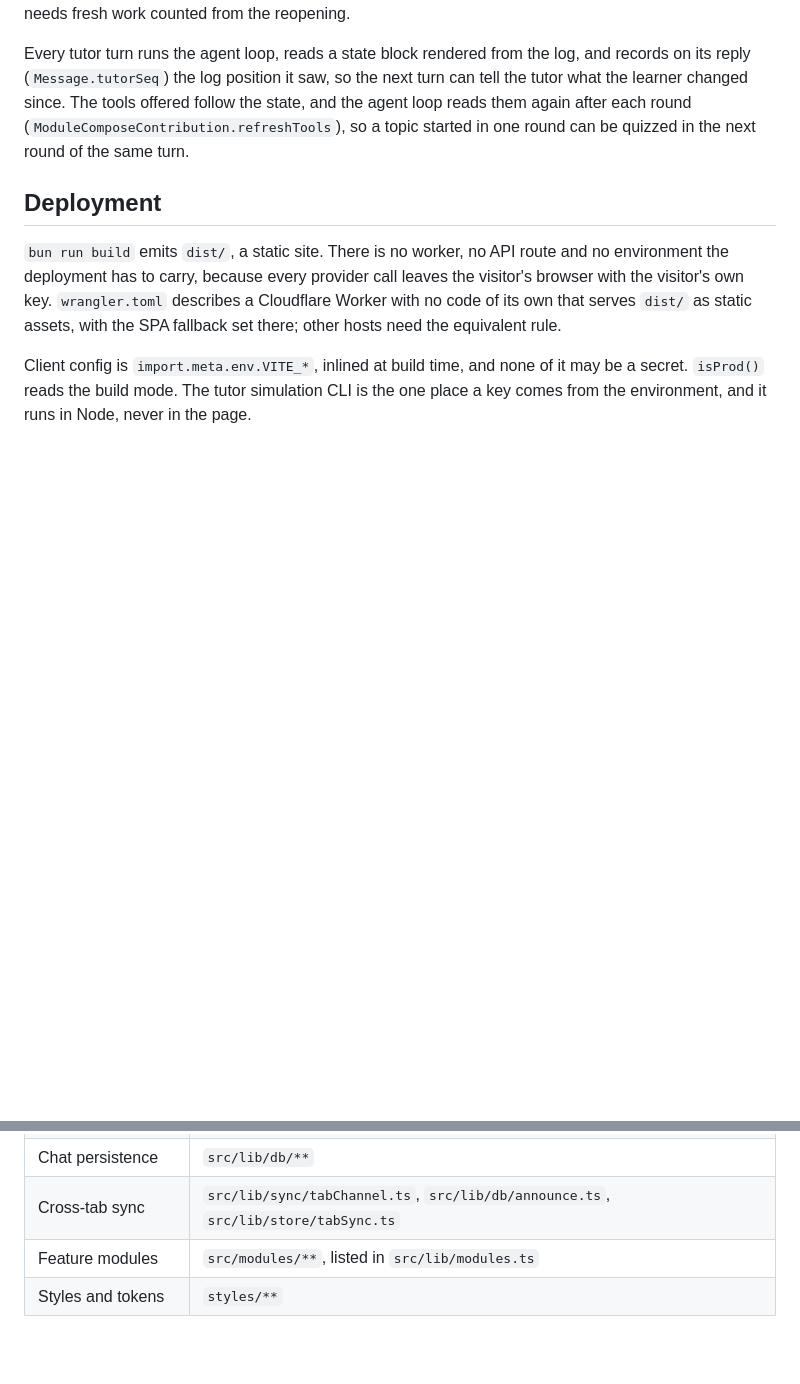
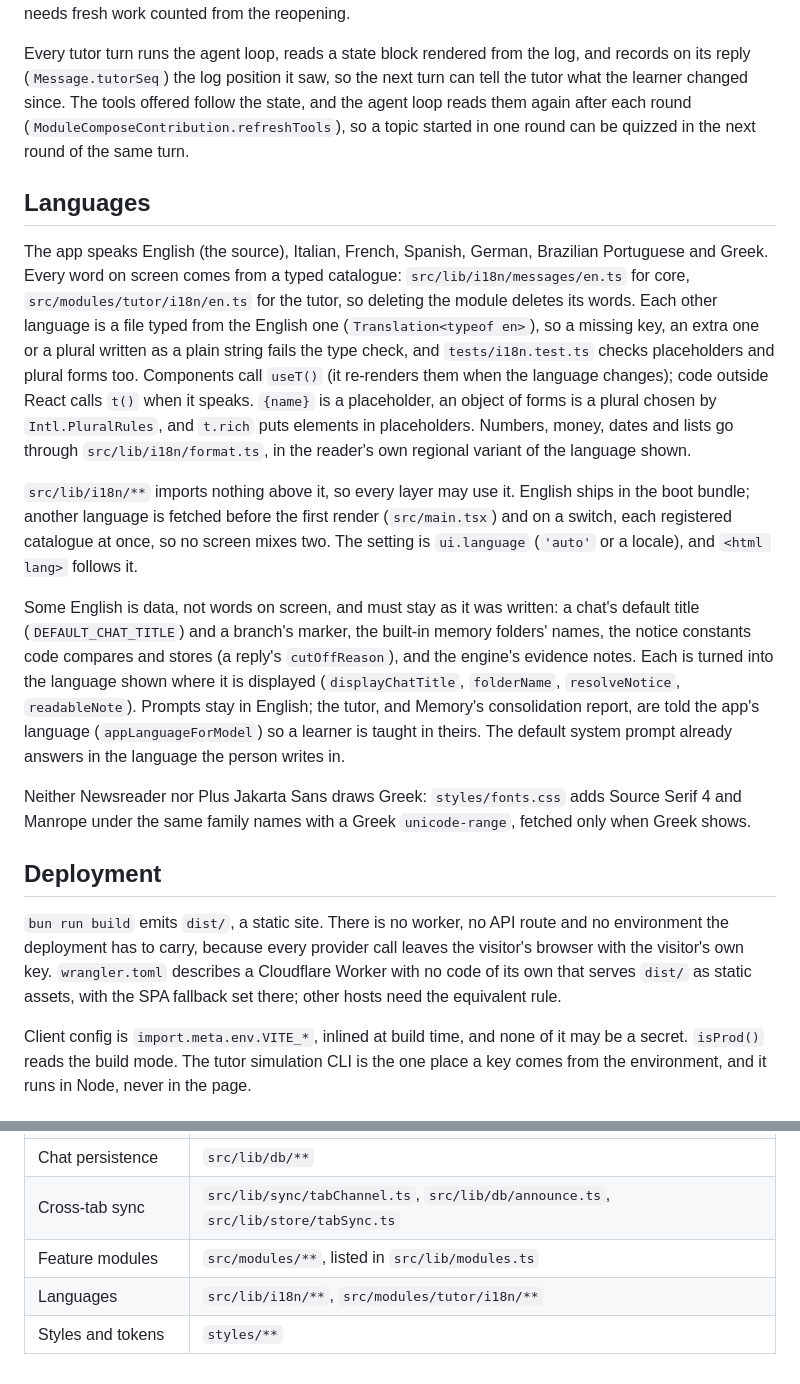
Before and after one commit to larosafrancesco289/dialogia, a Markdown page: ARCHITECTURE.md, 2 parts joined by grey strips. Drawn GitHub-style; blank space fills up the shorter version.

Commit message:
ARCHITECTURE and CONTRIBUTING say how the app's words work: catalogues per module, what stays English as data, and how a new string reaches every language

```diff
--- a/ARCHITECTURE.md
+++ b/ARCHITECTURE.md
@@ -500,6 +500,35 @@ changed since. The tools offered follow the state, and the agent loop reads them
 round (`ModuleComposeContribution.refreshTools`), so a topic started in one round can be quizzed in
 the next round of the same turn.
 
+## Languages
+
+The app speaks English (the source), Italian, French, Spanish, German, Brazilian Portuguese and
+Greek. Every word on screen comes from a typed catalogue: `src/lib/i18n/messages/en.ts` for core,
+`src/modules/tutor/i18n/en.ts` for the tutor, so deleting the module deletes its words. Each other
+language is a file typed from the English one (`Translation<typeof en>`), so a missing key, an extra
+one or a plural written as a plain string fails the type check, and `tests/i18n.test.ts` checks
+placeholders and plural forms too. Components call `useT()` (it re-renders them when the language
+changes); code outside React calls `t()` when it speaks. `{name}` is a placeholder, an object of
+forms is a plural chosen by `Intl.PluralRules`, and `t.rich` puts elements in placeholders.
+Numbers, money, dates and lists go through `src/lib/i18n/format.ts`, in the reader's own regional
+variant of the language shown.
+
+`src/lib/i18n/**` imports nothing above it, so every layer may use it. English ships in the boot
+bundle; another language is fetched before the first render (`src/main.tsx`) and on a switch, each
+registered catalogue at once, so no screen mixes two. The setting is `ui.language` (`'auto'` or a
+locale), and `<html lang>` follows it.
+
+Some English is data, not words on screen, and must stay as it was written: a chat's default title
+(`DEFAULT_CHAT_TITLE`) and a branch's marker, the built-in memory folders' names, the notice
+constants code compares and stores (a reply's `cutOffReason`), and the engine's evidence notes.
+Each is turned into the language shown where it is displayed (`displayChatTitle`, `folderName`,
+`resolveNotice`, `readableNote`). Prompts stay in English; the tutor, and Memory's consolidation
+report, are told the app's language (`appLanguageForModel`) so a learner is taught in theirs. The
+default system prompt already answers in the language the person writes in.
+
+Neither Newsreader nor Plus Jakarta Sans draws Greek: `styles/fonts.css` adds Source Serif 4 and
+Manrope under the same family names with a Greek `unicode-range`, fetched only when Greek shows.
+
 ## Deployment
 
 `bun run build` emits `dist/`, a static site. There is no worker, no API route and no environment
@@ -544,4 +573,5 @@ A browser-held key is readable by the page holding it. That is inherent to bring
 | Chat persistence         | `src/lib/db/**`                                                                             |
 | Cross-tab sync           | `src/lib/sync/tabChannel.ts`, `src/lib/db/announce.ts`, `src/lib/store/tabSync.ts`          |
 | Feature modules          | `src/modules/**`, listed in `src/lib/modules.ts`                                            |
+| Languages                | `src/lib/i18n/**`, `src/modules/tutor/i18n/**`                                              |
 | Styles and tokens        | `styles/**`                                                                                 |
```
Also changed, not shown: CONTRIBUTING.md (+3 -0 lines).
